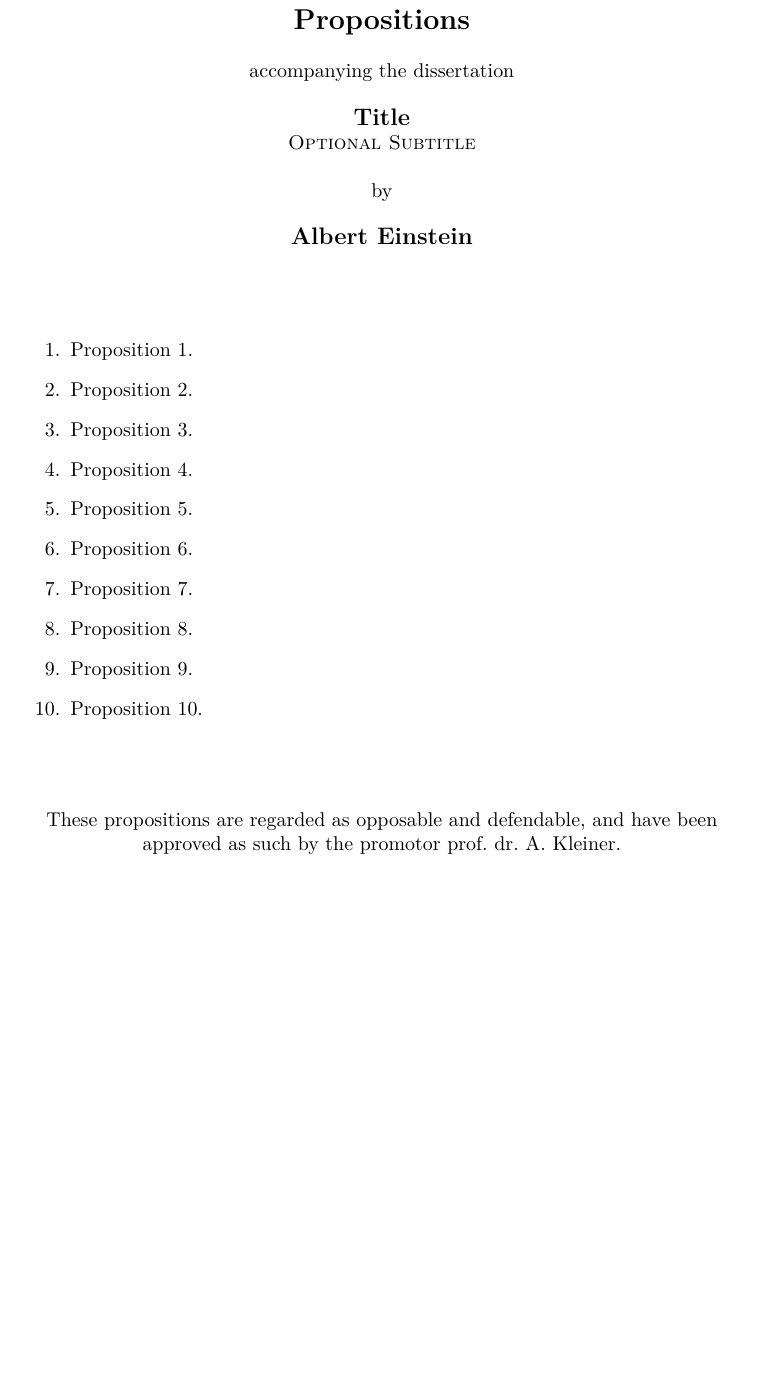
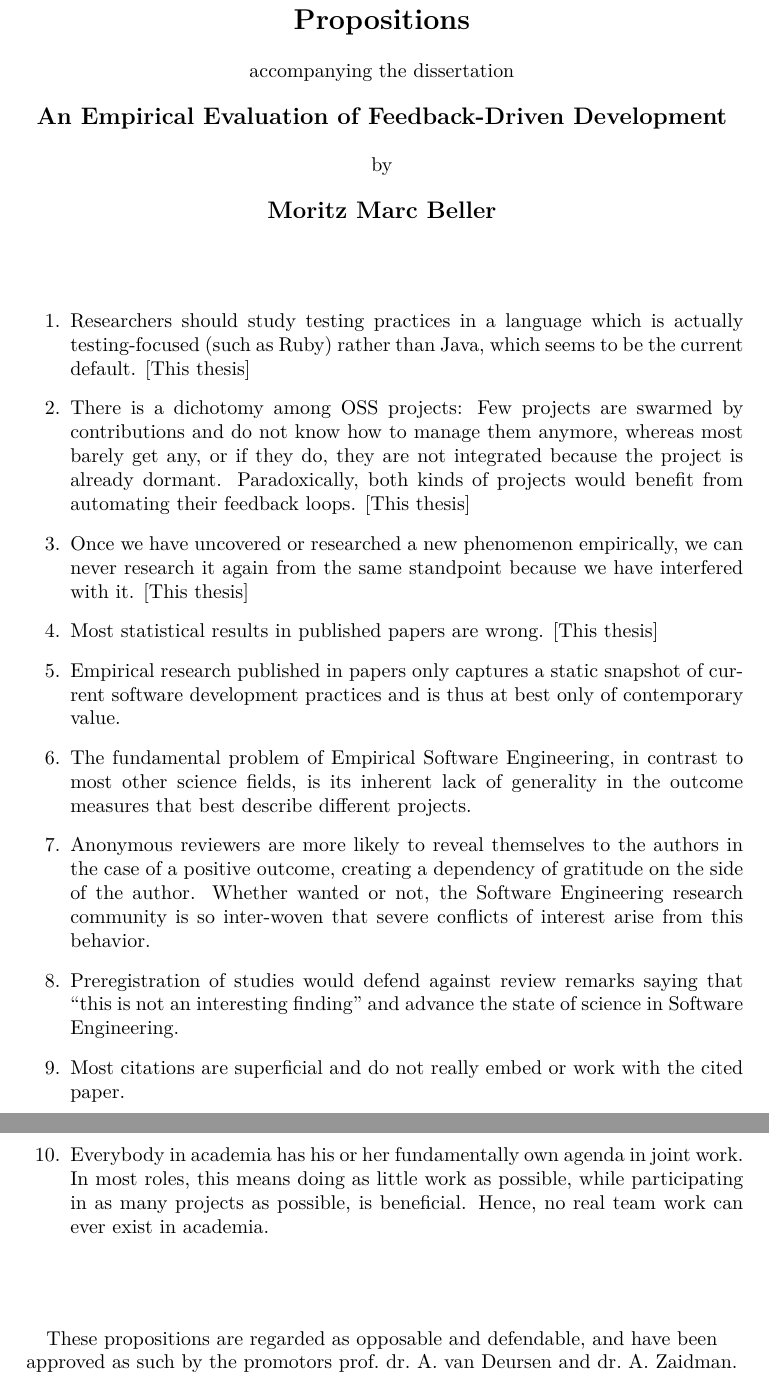
Before and after one commit to Inventitech/phd-thesis-template, a LaTeX thesis (propositions.tex): part of page 1 of 2 before the commit and two parts of pages 1 and 2 of 2 after it, the two joined at a grey line, cut so that both start at the same text, the shorter picture padded with empty space. Compiled offline with pdfLaTeX.

Commit message:
Add real propositions

```diff
--- a/propositions.tex
+++ b/propositions.tex
@@ -9,8 +9,8 @@
 
 %% Specify the title and author of the thesis. This information will be used on
 %% both the English and Dutch side and in the metadata of the final PDF.
-\title[Optional Subtitle]{Title}
-\author{Albert}{Einstein}
+\title{An Empirical Evaluation of Feedback-Driven Development}
+\author{Moritz Marc}{Beller}
 
 \begin{center}
 
@@ -51,18 +51,30 @@ by
 \bigskip
 
 \begin{enumerate}
-
-\item Proposition 1.
-\item Proposition 2.
-\item Proposition 3.
-\item Proposition 4.
-\item Proposition 5.
-\item Proposition 6.
-\item Proposition 7.
-\item Proposition 8.
-\item Proposition 9.
-\item Proposition 10.
-
+\item Researchers should study testing practices in a language which is actually testing-focused
+  (such as Ruby) rather than Java, which seems to be the current default. [This thesis]
+\item There is a dichotomy among OSS projects: Few projects are swarmed by contributions and do not
+  know how to manage them anymore, whereas most barely get any, or if they do, they are not
+  integrated because the project is already dormant. Paradoxically, both kinds of projects would
+  benefit from automating their feedback loops. [This thesis]
+\item Once we have uncovered or researched a new phenomenon empirically, we can never research it
+  again from the same standpoint because we have interfered with it. [This thesis]
+\item Most statistical results in published papers are wrong. [This thesis]
+\item Empirical research published in papers only captures a static snapshot of current software
+  development practices and is thus at best only of contemporary value.
+\item The fundamental problem of Empirical Software Engineering, in contrast to most other science
+  fields, is its inherent lack of generality in the outcome measures that best describe different
+  projects.
+\item Anonymous reviewers are more likely to reveal themselves to the authors in the case of a
+  positive outcome, creating a dependency of gratitude on the side of the author. Whether wanted or
+  not, the Software Engineering research community is so inter-woven that severe conflicts of
+  interest arise from this behavior.
+\item Preregistration of studies would defend against review remarks saying that ``this is not an
+  interesting finding'' and advance the state of science in Software Engineering.
+\item Most citations are superficial and do not really embed or work with the cited paper.
+\item Everybody in academia has his or her fundamentally own agenda in joint work. In most roles,
+  this means doing as little work as possible, while participating in as many projects as possible,
+  is beneficial. Hence, no real team work can ever exist in academia.
 \end{enumerate}
 
 \bigskip
@@ -71,7 +83,7 @@ by
 %% Apart from the name and title of the supervisor, the following text is
 %% dictated by the promotieregelement.
 \begin{center}
-These propositions are regarded as opposable and defendable, and have been approved as such by the promotor prof.\ dr.\ A.\ Kleiner.
+These propositions are regarded as opposable and defendable, and have been approved as such by the
+promotors prof.\ dr.\ A.\ van Deursen and dr.\ A.\ Zaidman.
 \end{center}
 
-\clearpage
```
Also changed, not shown: propositions.tex (93 more changed lines).
